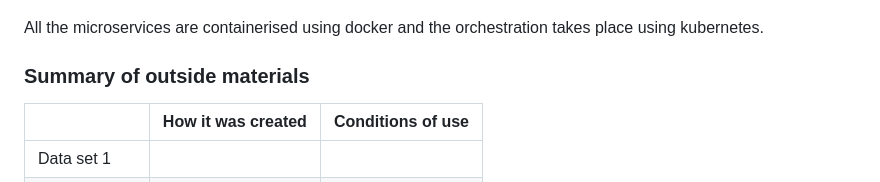
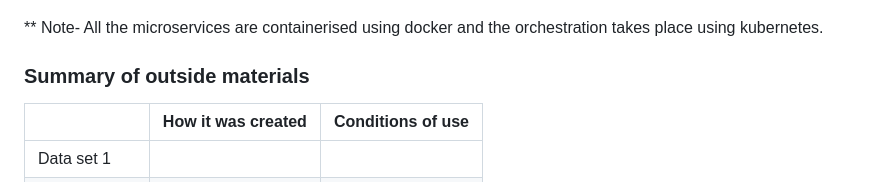
Before and after one commit to Bhumika-Shetty/AdFame, a Markdown page: README.md, the part around the change. Drawn GitHub-style.

```diff
--- a/README.md
+++ b/README.md
@@ -32,7 +32,7 @@ link to their contributions in all repos here. -->
 
 ![System Architecture](./system_architecture.png)
 
-All the microservices are containerised using docker and the orchestration takes place using kubernetes.
+** Note- All the microservices are containerised using docker and the orchestration takes place using kubernetes.
 
 
 <!-- Overall digram of system. Doesn't need polish, does need to show all the pieces.
```
